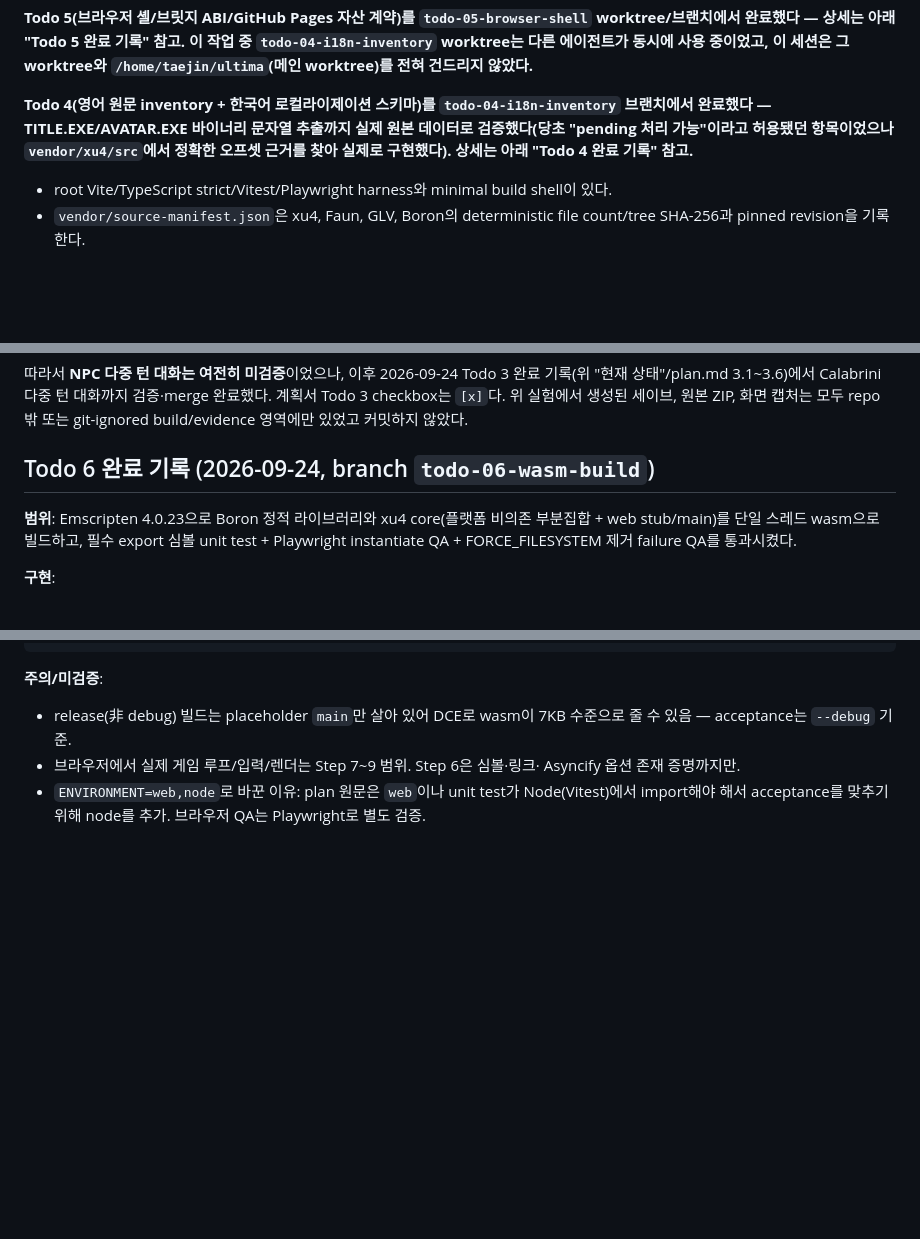
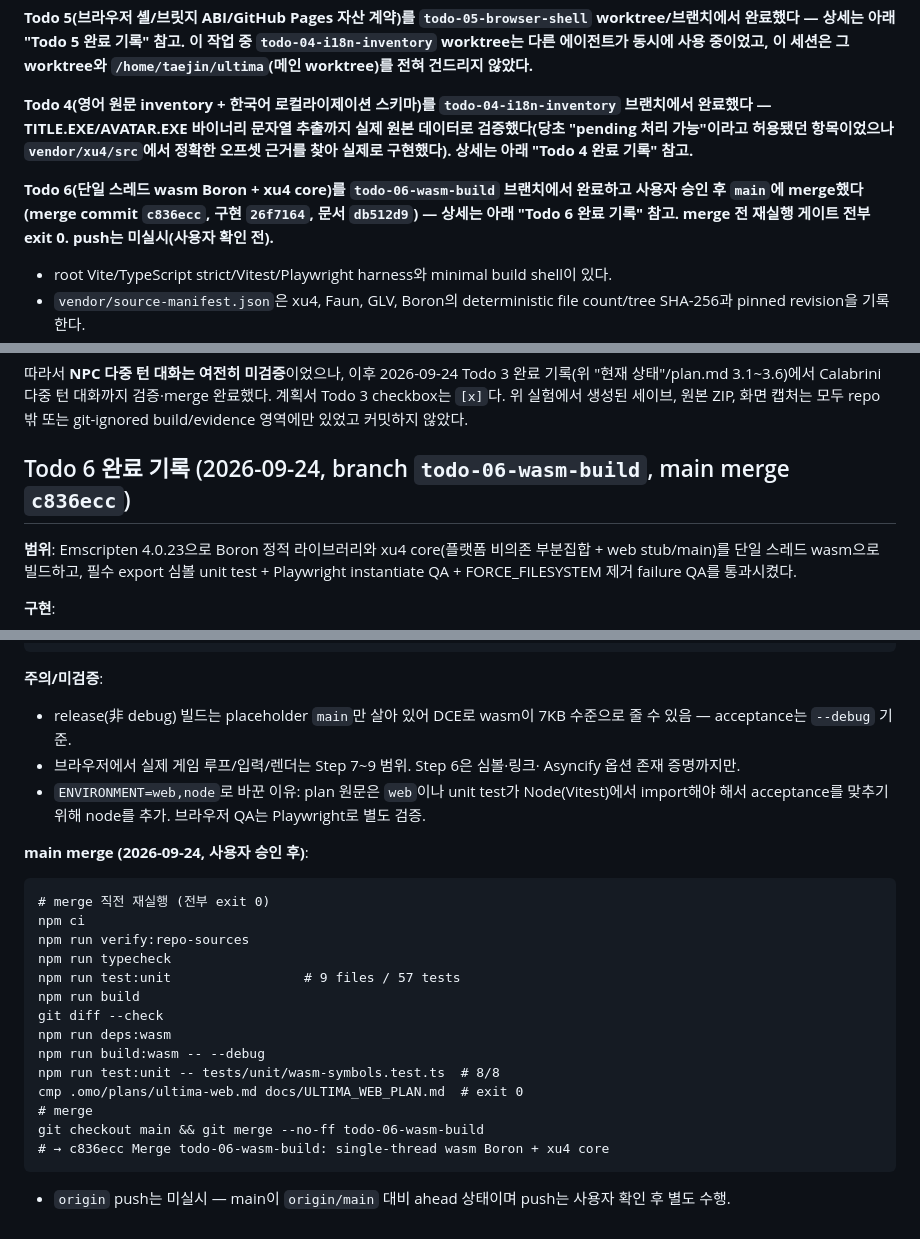
Before and after one commit to TaejinKim7-dev/ultima, a Markdown page: handoff.md, 3 parts joined by grey strips. Drawn GitHub-style; blank space fills up the shorter version.

Commit message:
docs(plan): record Step 6 main merge c836ecc

````diff
--- a/handoff.md
+++ b/handoff.md
@@ -13,6 +13,8 @@
 **Todo 5(브라우저 셸/브릿지 ABI/GitHub Pages 자산 계약)를 `todo-05-browser-shell` worktree/브랜치에서 완료했다 — 상세는 아래 "Todo 5 완료 기록" 참고. 이 작업 중 `todo-04-i18n-inventory` worktree는 다른 에이전트가 동시에 사용 중이었고, 이 세션은 그 worktree와 `/home/taejin/ultima`(메인 worktree)를 전혀 건드리지 않았다.**
 
 **Todo 4(영어 원문 inventory + 한국어 로컬라이제이션 스키마)를 `todo-04-i18n-inventory` 브랜치에서 완료했다 — TITLE.EXE/AVATAR.EXE 바이너리 문자열 추출까지 실제 원본 데이터로 검증했다(당초 "pending 처리 가능"이라고 허용됐던 항목이었으나 `vendor/xu4/src`에서 정확한 오프셋 근거를 찾아 실제로 구현했다). 상세는 아래 "Todo 4 완료 기록" 참고.**
+
+**Todo 6(단일 스레드 wasm Boron + xu4 core)를 `todo-06-wasm-build` 브랜치에서 완료하고 사용자 승인 후 `main`에 merge했다(merge commit `c836ecc`, 구현 `26f7164`, 문서 `db512d9`) — 상세는 아래 "Todo 6 완료 기록" 참고. merge 전 재실행 게이트 전부 exit 0. push는 미실시(사용자 확인 전).**
 
 - root Vite/TypeScript strict/Vitest/Playwright harness와 minimal build shell이 있다.
 - `vendor/source-manifest.json`은 xu4, Faun, GLV, Boron의 deterministic file count/tree SHA-256과 pinned revision을 기록한다.
@@ -381,7 +383,7 @@ ZIP 크기: 529099 bytes. 경로가 사라지면 `https://ultima.thatfleminggent
 
 따라서 **NPC 다중 턴 대화는 여전히 미검증**이었으나, 이후 2026-09-24 Todo 3 완료 기록(위 "현재 상태"/plan.md 3.1~3.6)에서 Calabrini 다중 턴 대화까지 검증·merge 완료했다. 계획서 Todo 3 checkbox는 `[x]`다. 위 실험에서 생성된 세이브, 원본 ZIP, 화면 캡처는 모두 repo 밖 또는 git-ignored build/evidence 영역에만 있었고 커밋하지 않았다.
 
-## Todo 6 완료 기록 (2026-09-24, branch `todo-06-wasm-build`)
+## Todo 6 완료 기록 (2026-09-24, branch `todo-06-wasm-build`, main merge `c836ecc`)
 
 **범위**: Emscripten 4.0.23으로 Boron 정적 라이브러리와 xu4 core(플랫폼 비의존 부분집합 + web stub/main)를 단일 스레드 wasm으로 빌드하고, 필수 export 심볼 unit test + Playwright instantiate QA + FORCE_FILESYSTEM 제거 failure QA를 통과시켰다.
 
@@ -420,3 +422,22 @@ node scripts/qa-wasm-instantiate.mjs                  # exit 0
 - release(非 debug) 빌드는 placeholder `main`만 살아 있어 DCE로 wasm이 7KB 수준으로 줄 수 있음 — acceptance는 `--debug` 기준.
 - 브라우저에서 실제 게임 루프/입력/렌더는 Step 7~9 범위. Step 6은 심볼·링크· Asyncify 옵션 존재 증명까지만.
 - `ENVIRONMENT=web,node`로 바꾼 이유: plan 원문은 `web`이나 unit test가 Node(Vitest)에서 import해야 해서 acceptance를 맞추기 위해 node를 추가. 브라우저 QA는 Playwright로 별도 검증.
+
+**main merge (2026-09-24, 사용자 승인 후)**:
+```
+# merge 직전 재실행 (전부 exit 0)
+npm ci
+npm run verify:repo-sources
+npm run typecheck
+npm run test:unit                 # 9 files / 57 tests
+npm run build
+git diff --check
+npm run deps:wasm
+npm run build:wasm -- --debug
+npm run test:unit -- tests/unit/wasm-symbols.test.ts  # 8/8
+cmp .omo/plans/ultima-web.md docs/ULTIMA_WEB_PLAN.md  # exit 0
+# merge
+git checkout main && git merge --no-ff todo-06-wasm-build
+# → c836ecc Merge todo-06-wasm-build: single-thread wasm Boron + xu4 core
+```
+- `origin` push는 미실시 — main이 `origin/main` 대비 ahead 상태이며 push는 사용자 확인 후 별도 수행.
````
Also changed, not shown: HANDOFF.md (+13 -12 lines), plan.md (+4 -4 lines).
